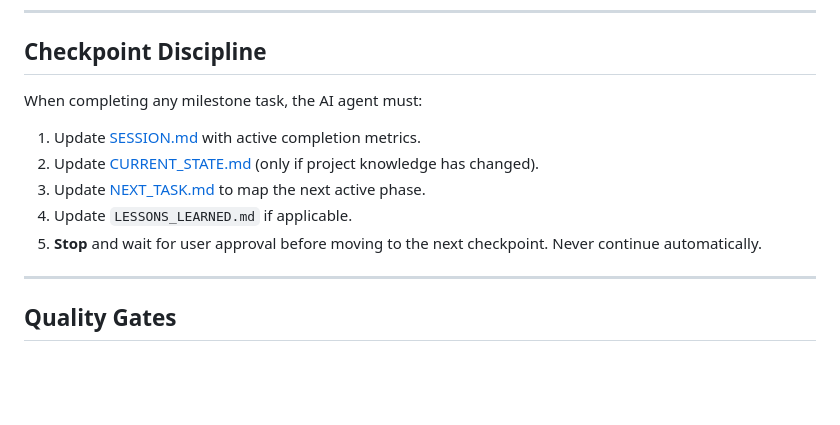
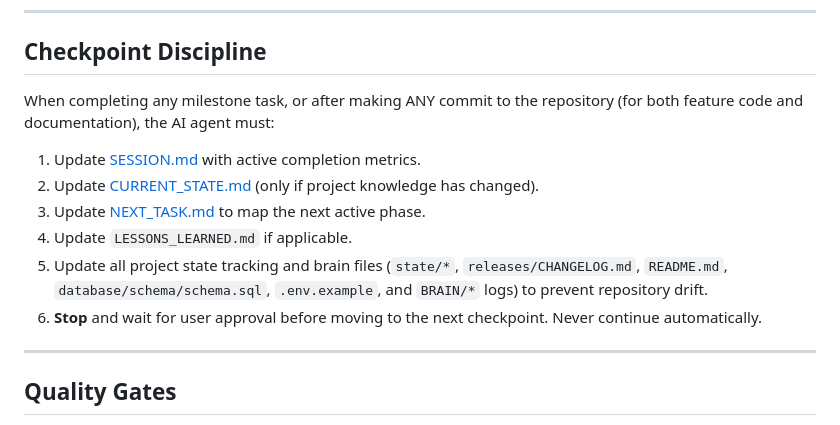
Before and after one commit to Nandu1729/CapMint, a Markdown page: BRAIN/AI_RULES.md, the part around the change. GitHub-like rendering; blank space fills up the shorter version.

Commit message:
docs(project): enforce updating project state/brain logs after every commit in AI rules

```diff
--- a/BRAIN/AI_RULES.md
+++ b/BRAIN/AI_RULES.md
@@ -133,12 +133,13 @@ AI agents must never make architectural decisions independently. If a task requi
 
 ## Checkpoint Discipline
 
-When completing any milestone task, the AI agent must:
+When completing any milestone task, or after making ANY commit to the repository (for both feature code and documentation), the AI agent must:
 1. Update [SESSION.md](SESSION.md) with active completion metrics.
 2. Update [CURRENT_STATE.md](CURRENT_STATE.md) (only if project knowledge has changed).
 3. Update [NEXT_TASK.md](NEXT_TASK.md) to map the next active phase.
 4. Update `LESSONS_LEARNED.md` if applicable.
-5. **Stop** and wait for user approval before moving to the next checkpoint. Never continue automatically.
+5. Update all project state tracking and brain files (`state/*`, `releases/CHANGELOG.md`, `README.md`, `database/schema/schema.sql`, `.env.example`, and `BRAIN/*` logs) to prevent repository drift.
+6. **Stop** and wait for user approval before moving to the next checkpoint. Never continue automatically.
 
 ---
 
```
